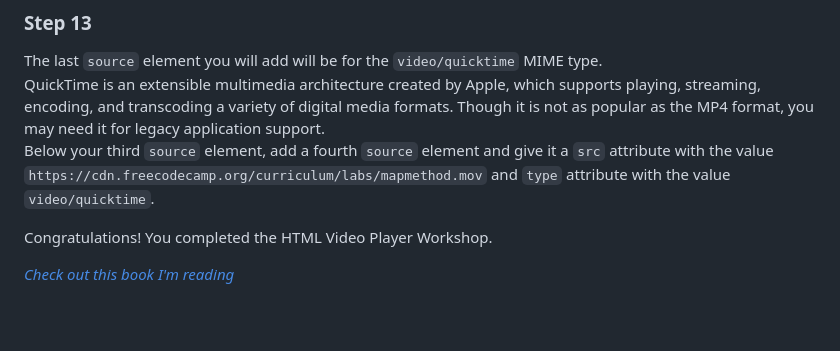
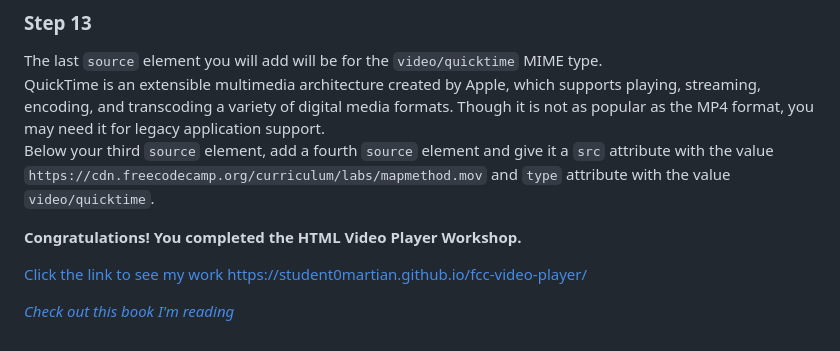
Before and after one commit to student0martian/fcc-video-player, a Markdown page: readme.md, the part around the change. Rendered like a GitHub page; blank space fills up the shorter version.

Commit message:
added information to readme.md

```diff
--- a/readme.md
+++ b/readme.md
@@ -93,7 +93,11 @@ The last `source` element you will add will be for the `video/quicktime` MIME ty
 QuickTime is an extensible multimedia architecture created by Apple, which supports playing, streaming, encoding, and transcoding a variety of digital media formats. Though it is not as popular as the MP4 format, you may need it for legacy application support.
 Below your third `source` element, add a fourth `source` element and give it a `src` attribute with the value `https://cdn.freecodecamp.org/curriculum/labs/mapmethod.mov` and `type` attribute with the value `video/quicktime`.
 
-Congratulations! You completed the HTML Video Player Workshop.
+**Congratulations! You completed the HTML Video Player Workshop.**
+
+[Click the link to see my work https://student0martian.github.io/fcc-video-player/](https://student0martian.github.io/fcc-video-player/)
+
+
 
 
 [*Check out this book I'm reading*](https://www.freecodecamp.org/news/learn-to-code-book/)
```
